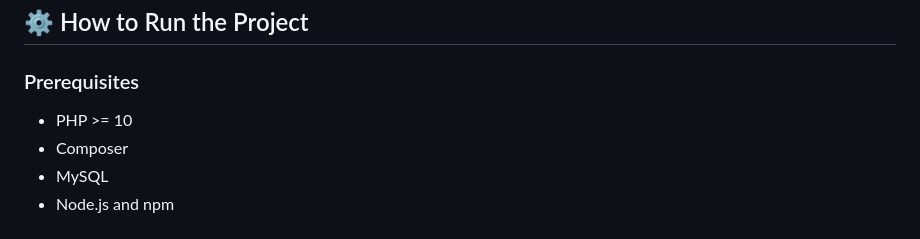
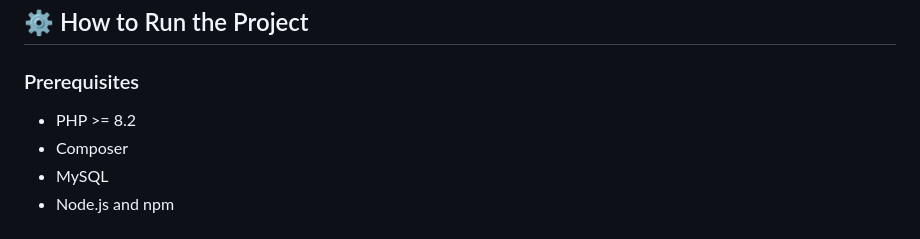
Before and after one commit to RafiulRifat/QuickStay, a Markdown page: README.md, the part around the change. Drawn GitHub-style.

```diff
--- a/README.md
+++ b/README.md
@@ -136,7 +136,7 @@ Crafted with a focus on aesthetics and functionality using **Figma**.
 
 ### Prerequisites
 
-- PHP >= 10
+- PHP >= 8.2
 - Composer
 - MySQL
 - Node.js and npm
```
